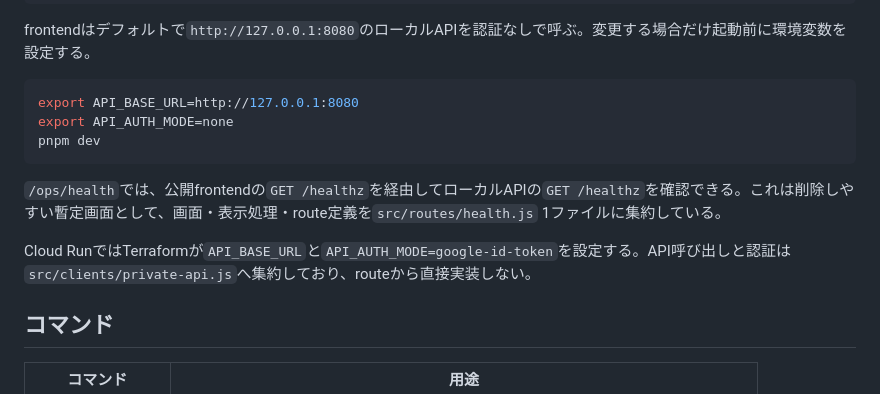
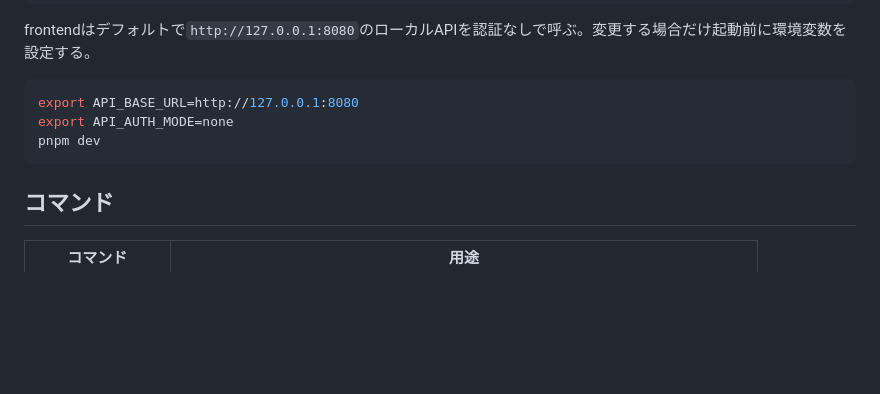
Before and after one commit to teritamas/persona-ops, a Markdown page: frontend/README.md, the part around the change. Drawn GitHub-style; blank space fills up the shorter version.

Commit message:
docs: update agent and project documentation in README and AGENTS files

````diff
--- a/frontend/README.md
+++ b/frontend/README.md
@@ -50,10 +50,6 @@ export API_AUTH_MODE=none
 pnpm dev
 ```
 
-`/ops/health`では、公開frontendの`GET /healthz`を経由してローカルAPIの`GET /healthz`を確認できる。これは削除しやすい暫定画面として、画面・表示処理・route定義を`src/routes/health.js` 1ファイルに集約している。
-
-Cloud RunではTerraformが`API_BASE_URL`と`API_AUTH_MODE=google-id-token`を設定する。API呼び出しと認証は`src/clients/private-api.js`へ集約しており、routeから直接実装しない。
-
 ## コマンド
 
 | コマンド         | 用途                                                                       |
````
Also changed, not shown: frontend/AGENTS.md (+1 -0 lines).
